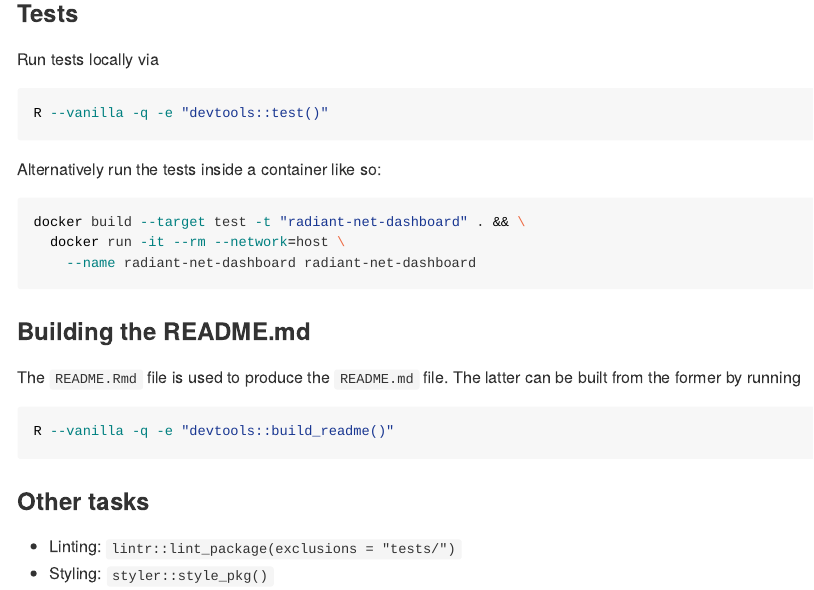
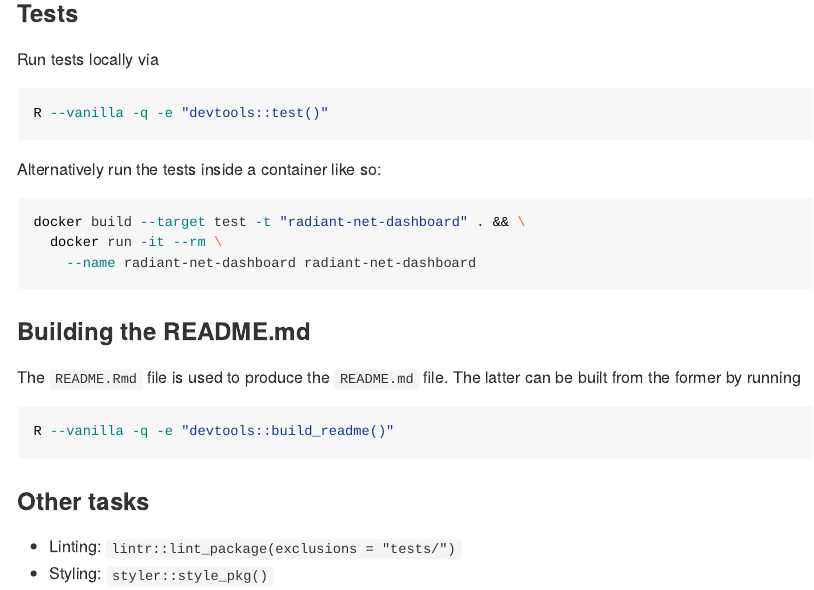
Before and after one commit to Cormochamelion/radiantNetDashboard, an R Markdown document (README.Rmd): the page in a window 1100 px wide, from 1140 px down. The pictures show the output file README.md that the author committed with the source, drawn offline in the style of GitHub; badge pictures from the web are left out.

Commit message:
README: Remove host network for docker test
  Not actually needed.

````diff
--- a/README.Rmd
+++ b/README.Rmd
@@ -79,7 +79,7 @@ Alternatively run the tests inside a container like so:
 
 ```{sh docker-test, eval = FALSE}
 docker build --target test -t "radiant-net-dashboard" . && \
-  docker run -it --rm --network=host \
+  docker run -it --rm \
     --name radiant-net-dashboard radiant-net-dashboard
 ```
 
````
Also changed, not shown: README.md.
